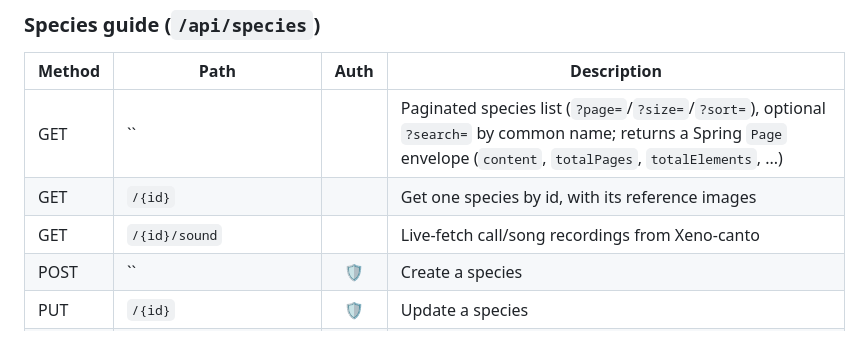
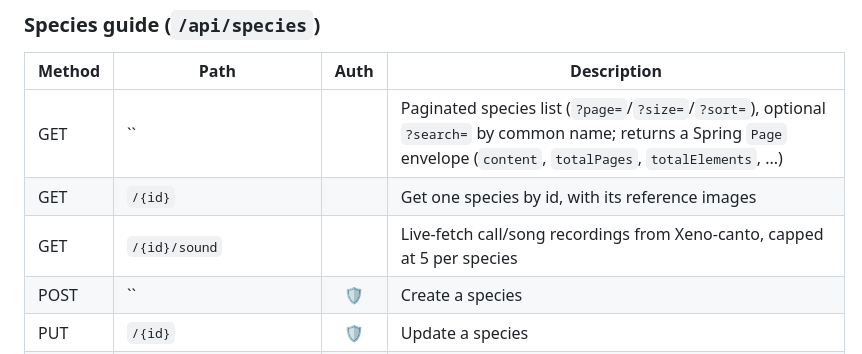
Before and after one commit to bilgesucakir/wingmark-backend, a Markdown page: README.md, the part around one of its changes. Rendered like a GitHub page.

Commit message:
Document deployed Swagger UI link and sound-recording cap
Co-Authored-By: Claude Sonnet 5 <noreply@anthropic.com>

```diff
--- a/README.md
+++ b/README.md
@@ -197,7 +199,7 @@ prove it owns the address and get back in.
 |--------|---------------------------|:----:|-------------------------------------------------------------------------------|
 | GET    | ``                        |      | Paginated species list (`?page=`/`?size=`/`?sort=`), optional `?search=` by common name; returns a Spring `Page` envelope (`content`, `totalPages`, `totalElements`, ...) |
 | GET    | `/{id}`                   |      | Get one species by id, with its reference images                               |
-| GET    | `/{id}/sound`             |      | Live-fetch call/song recordings from Xeno-canto                                |
+| GET    | `/{id}/sound`             |      | Live-fetch call/song recordings from Xeno-canto, capped at 5 per species        |
 | POST   | ``                        | 🛡️  | Create a species                                                               |
 | PUT    | `/{id}`                   | 🛡️  | Update a species                                                               |
 | DELETE | `/{id}`                   | 🛡️  | Delete a species (and its images)                                              |
```
Also changed, not shown: other parts of README.md (+2 -0 lines).
